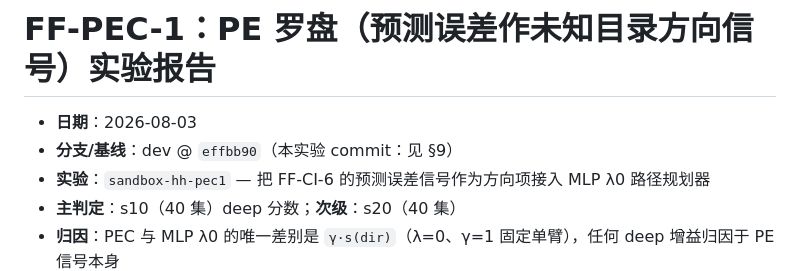
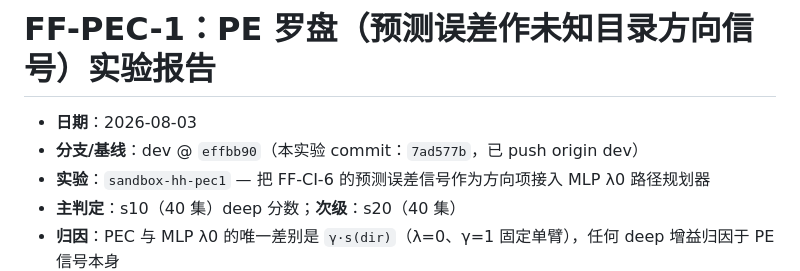
Before and after one commit to Chillizu/Folunar_, a Markdown page: results/phase9_pec_report.md, the part around the change. Rendered like a GitHub page.

Commit message:
phase9: FF-PEC-1 report — record experiment commit 7ad577b

```diff
--- a/results/phase9_pec_report.md
+++ b/results/phase9_pec_report.md
@@ -1,7 +1,7 @@
 # FF-PEC-1：PE 罗盘（预测误差作未知目录方向信号）实验报告
 
 - **日期**：2026-08-03
-- **分支/基线**：dev @ `effbb90`（本实验 commit：见 §9）
+- **分支/基线**：dev @ `effbb90`（本实验 commit：`7ad577b`，已 push origin dev）
 - **实验**：`sandbox-hh-pec1` — 把 FF-CI-6 的预测误差信号作为方向项接入 MLP λ0 路径规划器
 - **主判定**：s10（40 集）deep 分数；**次级**：s20（40 集）
 - **归因**：PEC 与 MLP λ0 的唯一差别是 `γ·s(dir)`（λ=0、γ=1 固定单臂），任何 deep 增益归因于 PE 信号本身
```
